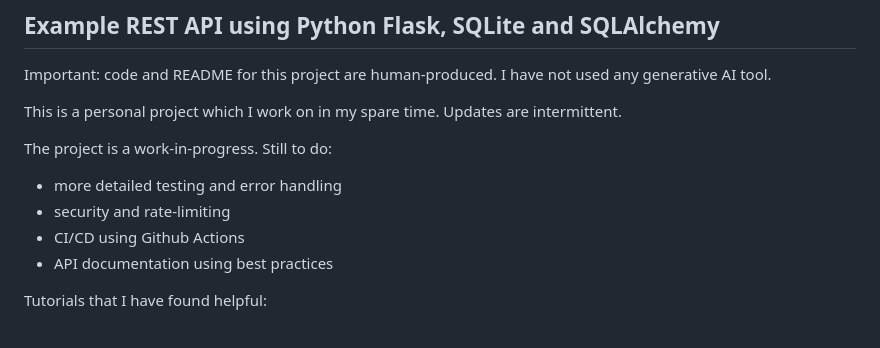
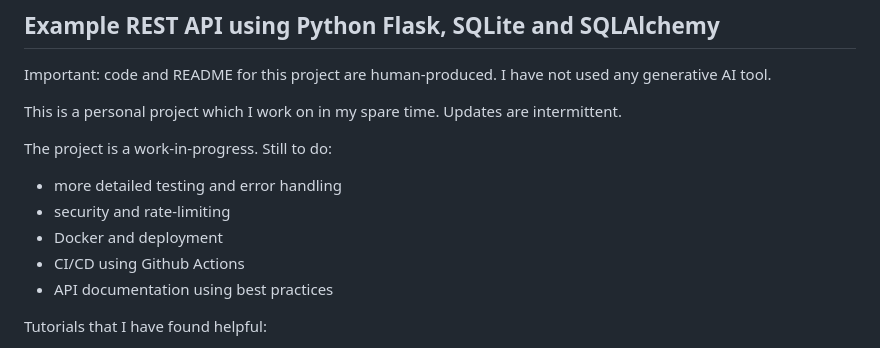
Before and after one commit to CatMKennedy/API-explore, a Markdown page: README.md, the part around the change. Rendered like a GitHub page.

Commit message:
tidying up README

```diff
--- a/README.md
+++ b/README.md
@@ -8,6 +8,7 @@ The project is a work-in-progress. Still to do:
 
 - more detailed testing and error handling
 - security and rate-limiting
+- Docker and deployment
 - CI/CD using Github Actions
 - API documentation using best practices
 
```
